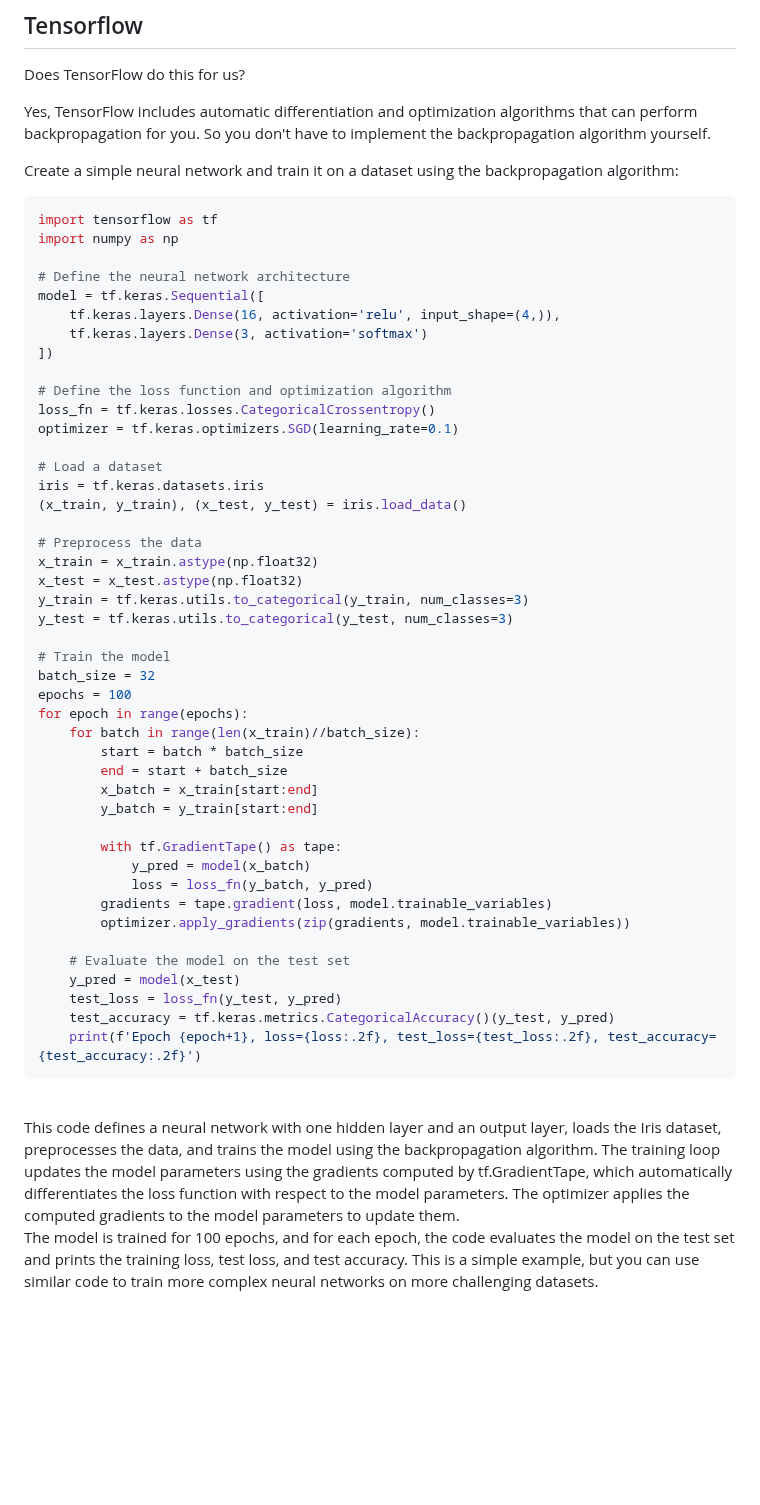
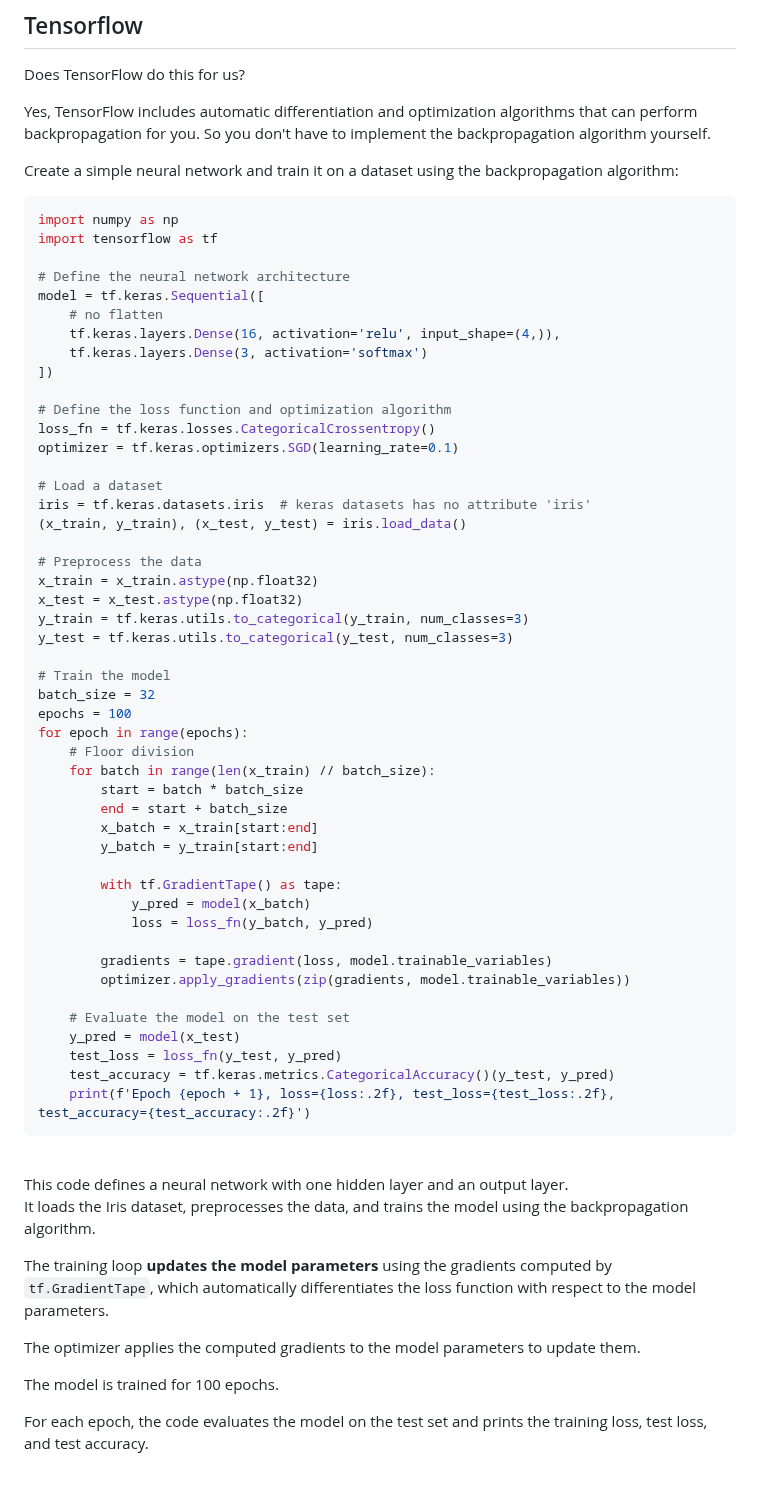
Before and after one commit to tdiprima/ML-Python-Projects, a Markdown page: docs/Backpropagation.md, the part around the change. Rendered like a GitHub page; blank space fills up the shorter version.

````diff
--- a/docs/Backpropagation.md
+++ b/docs/Backpropagation.md
@@ -19,11 +19,12 @@ Yes, TensorFlow includes automatic differentiation and optimization algorithms t
 Create a simple neural network and train it on a dataset using the backpropagation algorithm:
 
 ```py
+import numpy as np
 import tensorflow as tf
-import numpy as np
 
 # Define the neural network architecture
 model = tf.keras.Sequential([
+    # no flatten
     tf.keras.layers.Dense(16, activation='relu', input_shape=(4,)),
     tf.keras.layers.Dense(3, activation='softmax')
 ])
@@ -33,7 +34,7 @@ loss_fn = tf.keras.losses.CategoricalCrossentropy()
 optimizer = tf.keras.optimizers.SGD(learning_rate=0.1)
 
 # Load a dataset
-iris = tf.keras.datasets.iris
+iris = tf.keras.datasets.iris  # keras datasets has no attribute 'iris'
 (x_train, y_train), (x_test, y_test) = iris.load_data()
 
 # Preprocess the data
@@ -46,7 +47,8 @@ y_test = tf.keras.utils.to_categorical(y_test, num_classes=3)
 batch_size = 32
 epochs = 100
 for epoch in range(epochs):
-    for batch in range(len(x_train)//batch_size):
+    # Floor division
+    for batch in range(len(x_train) // batch_size):
         start = batch * batch_size
         end = start + batch_size
         x_batch = x_train[start:end]
@@ -55,6 +57,7 @@ for epoch in range(epochs):
         with tf.GradientTape() as tape:
             y_pred = model(x_batch)
             loss = loss_fn(y_batch, y_pred)
+
         gradients = tape.gradient(loss, model.trainable_variables)
         optimizer.apply_gradients(zip(gradients, model.trainable_variables))
 
@@ -62,12 +65,20 @@ for epoch in range(epochs):
     y_pred = model(x_test)
     test_loss = loss_fn(y_test, y_pred)
     test_accuracy = tf.keras.metrics.CategoricalAccuracy()(y_test, y_pred)
-    print(f'Epoch {epoch+1}, loss={loss:.2f}, test_loss={test_loss:.2f}, test_accuracy={test_accuracy:.2f}')
+    print(f'Epoch {epoch + 1}, loss={loss:.2f}, test_loss={test_loss:.2f}, test_accuracy={test_accuracy:.2f}')
 ```
 
 <br>
-This code defines a neural network with one hidden layer and an output layer, loads the Iris dataset, preprocesses the data, and trains the model using the backpropagation algorithm. The training loop updates the model parameters using the gradients computed by tf.GradientTape, which automatically differentiates the loss function with respect to the model parameters. The optimizer applies the computed gradients to the model parameters to update them.
+This code defines a neural network with one hidden layer and an output layer.
 
-The model is trained for 100 epochs, and for each epoch, the code evaluates the model on the test set and prints the training loss, test loss, and test accuracy. This is a simple example, but you can use similar code to train more complex neural networks on more challenging datasets.
+It loads the Iris dataset, preprocesses the data, and trains the model using the backpropagation algorithm.
+
+The training loop **updates the model parameters** using the gradients computed by `tf.GradientTape`, which automatically differentiates the loss function with respect to the model parameters.
+
+The optimizer applies the computed gradients to the model parameters to update them.
+
+The model is trained for 100 epochs.
+
+For each epoch, the code evaluates the model on the test set and prints the training loss, test loss, and test accuracy.
 
 <br>
````
